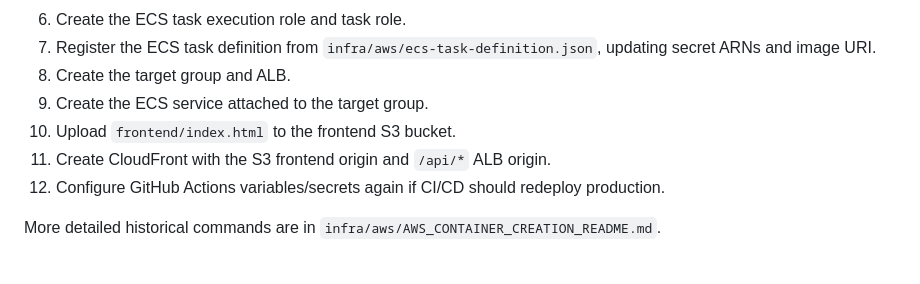
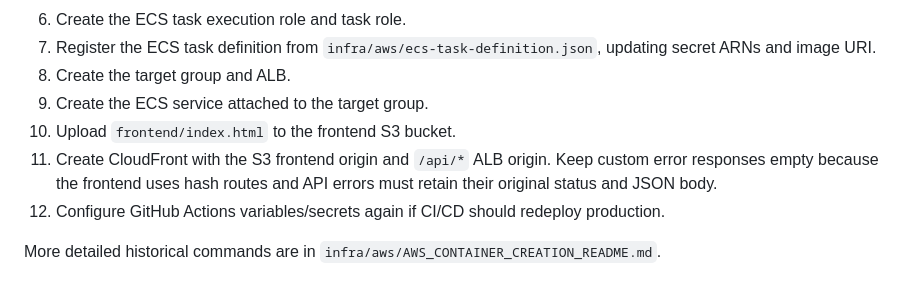
Before and after one commit to PranayRudra-3107/Base, a Markdown page: infra/aws/PRODUCTION_TEARDOWN_REBUILD.md, the part around the change. GitHub-like rendering.

```diff
--- a/infra/aws/PRODUCTION_TEARDOWN_REBUILD.md
+++ b/infra/aws/PRODUCTION_TEARDOWN_REBUILD.md
@@ -121,7 +121,7 @@ base/s3-bucket         JSON key DOCUMENTS_BUCKET
 8. Create the target group and ALB.
 9. Create the ECS service attached to the target group.
 10. Upload `frontend/index.html` to the frontend S3 bucket.
-11. Create CloudFront with the S3 frontend origin and `/api/*` ALB origin.
+11. Create CloudFront with the S3 frontend origin and `/api/*` ALB origin. Keep custom error responses empty because the frontend uses hash routes and API errors must retain their original status and JSON body.
 12. Configure GitHub Actions variables/secrets again if CI/CD should redeploy production.
 
 More detailed historical commands are in `infra/aws/AWS_CONTAINER_CREATION_README.md`.
```
Also changed, not shown: infra/aws/README.md (+2 -0 lines).
